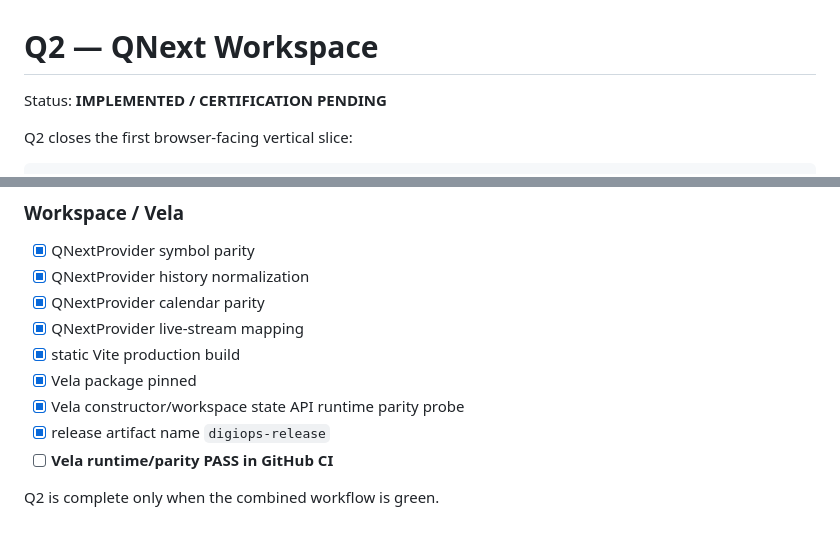
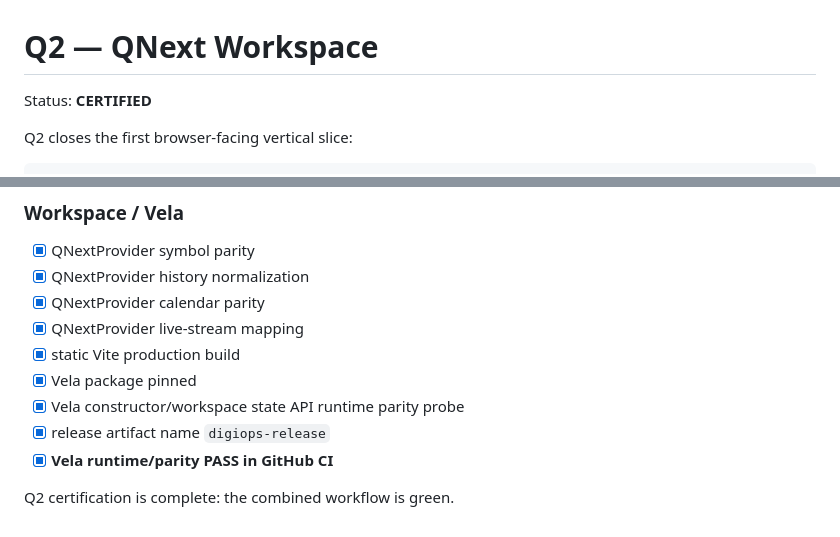
Before and after one commit to indigiti/QNext, a Markdown page: docs/architecture/q2-workspace.md, 2 parts joined by grey strips. Rendered like a GitHub page.

Commit message:
docs(q2): mark workspace certification green

```diff
--- a/docs/architecture/q2-workspace.md
+++ b/docs/architecture/q2-workspace.md
@@ -1,6 +1,6 @@
 # Q2 — QNext Workspace
 
-Status: **IMPLEMENTED / CERTIFICATION PENDING**
+Status: **CERTIFIED**
 
 Q2 closes the first browser-facing vertical slice:
 
@@ -103,6 +103,6 @@ The `Q2 Workspace` workflow must pass both jobs.
 - [x] Vela package pinned
 - [x] Vela constructor/workspace state API runtime parity probe
 - [x] release artifact name `digiops-release`
-- [ ] **Vela runtime/parity PASS in GitHub CI**
+- [x] **Vela runtime/parity PASS in GitHub CI**
 
-Q2 is complete only when the combined workflow is green.
+Q2 certification is complete: the combined workflow is green.
```
